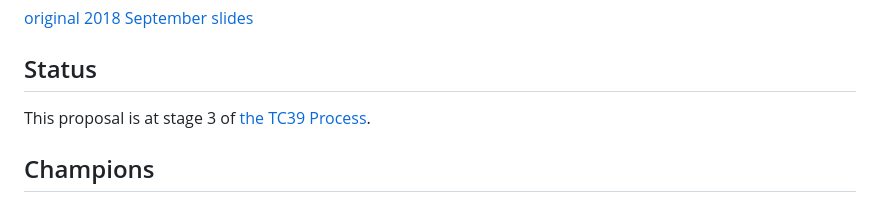
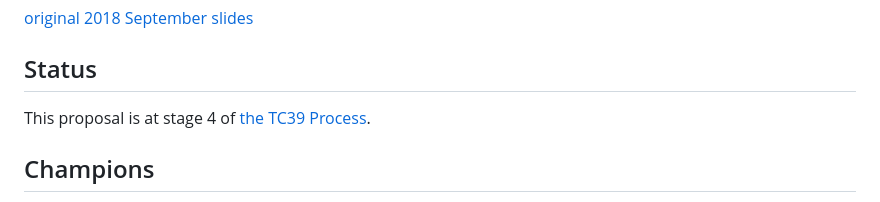
Before and after one commit to tc39/proposal-json-parse-with-source, a Markdown page: README.md, the part around one of its changes. Drawn GitHub-style.

Commit message:
Meta: Advance to Stage 4 (#50)

```diff
--- a/README.md
+++ b/README.md
@@ -7,7 +7,7 @@ A proposal for extending `JSON.parse` behavior to grant reviver functions access
 [original 2018 September slides](https://docs.google.com/presentation/d/1PB0HCOxWZikFmTAqR5U2ZZjEiDV7NjhPN_-SK5NNG0w/edit?usp=sharing)
 
 ## Status
-This proposal is at stage 3 of [the TC39 Process](https://tc39.github.io/process-document/).
+This proposal is at stage 4 of [the TC39 Process](https://tc39.github.io/process-document/).
 
 ## Champions
 * Richard Gibson
```
Also changed, not shown: other parts of README.md (+6 -0 lines).
